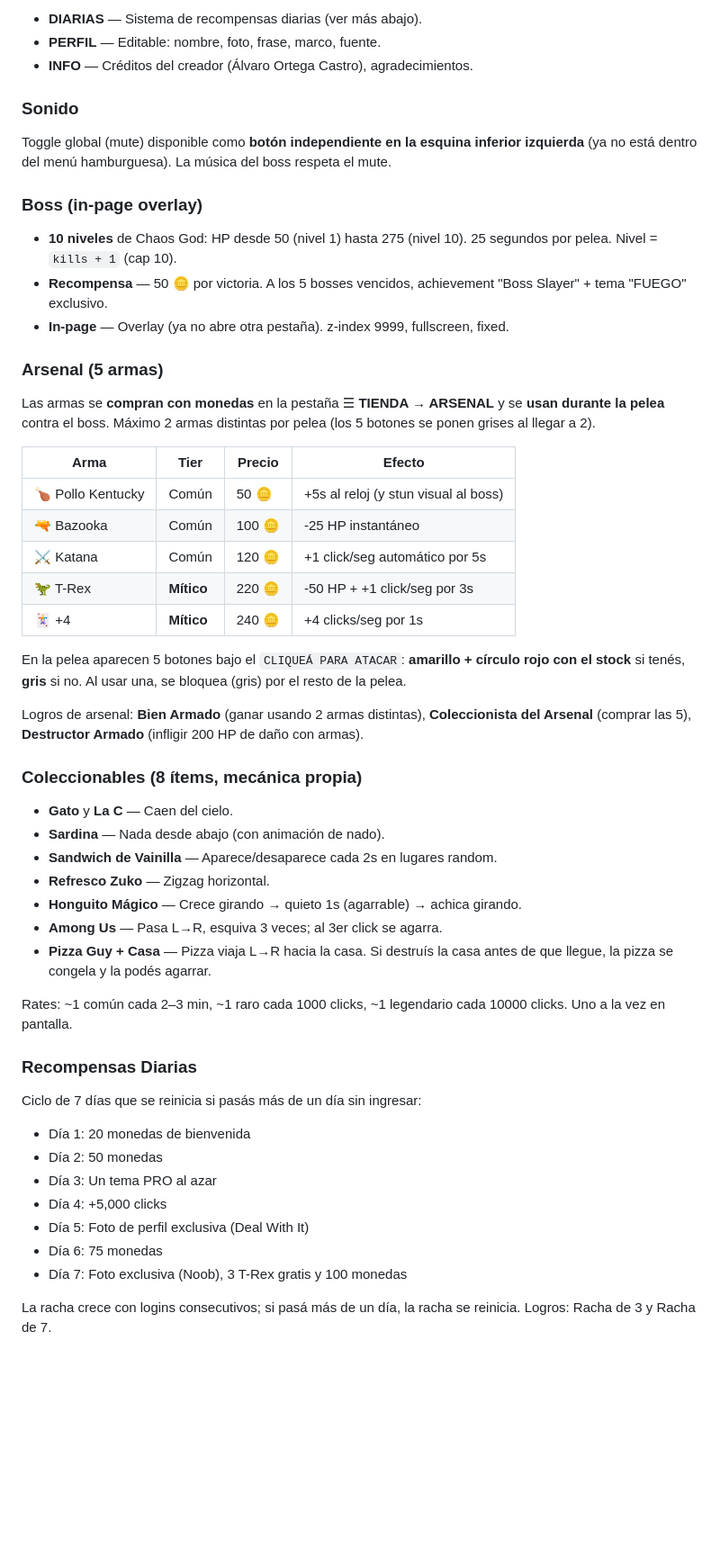
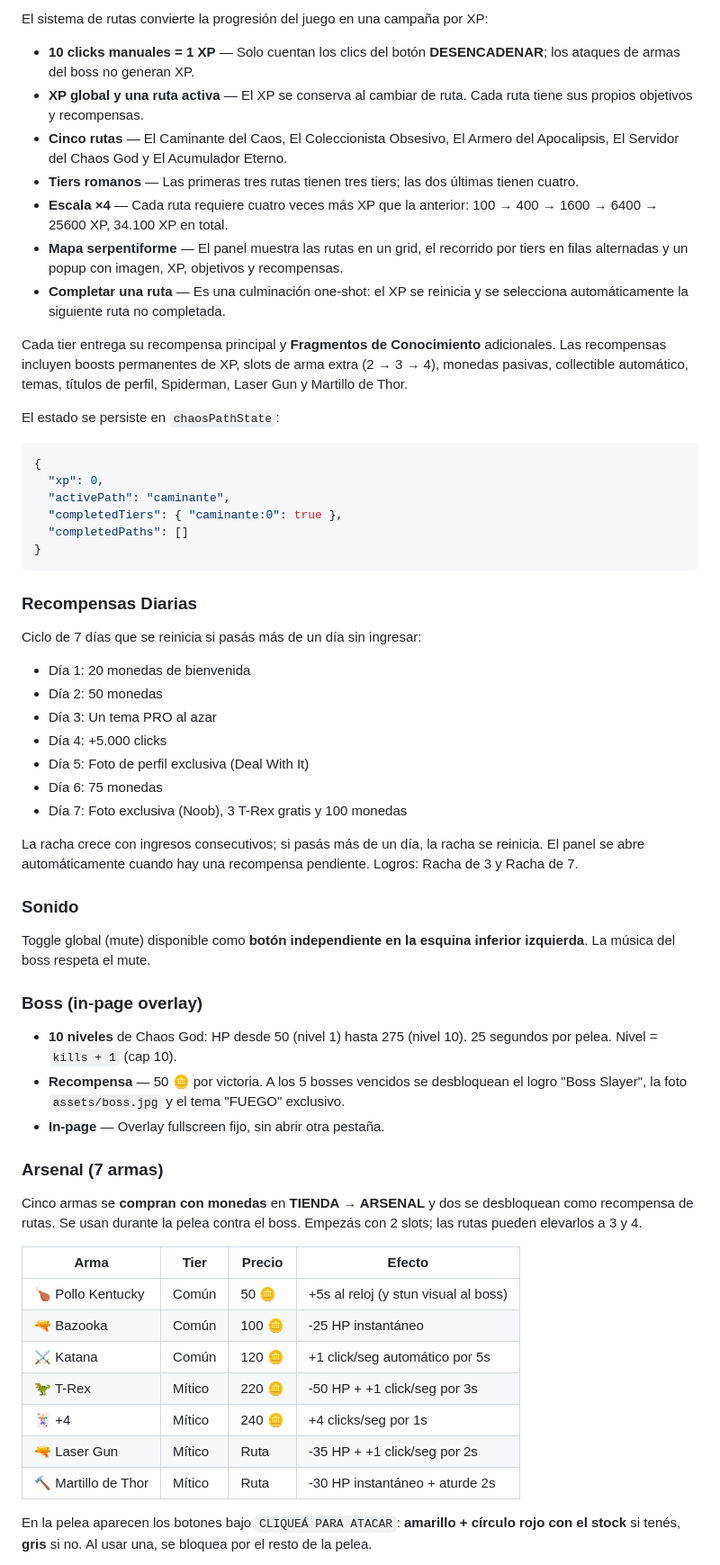
Before and after one commit to Alvaro8572/chaos-button, a Markdown page: README.md, the part around one of its changes. Shown at 90% size. Rendered like a GitHub page; blank space fills up the shorter version.

Commit message:
docs(readme): documentar rutas, recompensas diarias y estado actual

````diff
--- a/README.md
+++ b/README.md
@@ -69,45 +72,26 @@ Cada categoría se abre en el mismo menú mostrando sus subcategorías, con un b
 
-- **DIARIAS** — Sistema de recompensas diarias (ver más abajo).
-- **PERFIL** — Editable: nombre, foto, frase, marco, fuente.
-- **INFO** — Créditos del creador (Álvaro Ortega Castro), agradecimientos.
+El sistema de rutas convierte la progresión del juego en una campaña por XP:
 
-### Sonido
+- **10 clicks manuales = 1 XP** — Solo cuentan los clics del botón **DESENCADENAR**; los ataques de armas del boss no generan XP.
+- **XP global y una ruta activa** — El XP se conserva al cambiar de ruta. Cada ruta tiene sus propios objetivos y recompensas.
+- **Cinco rutas** — El Caminante del Caos, El Coleccionista Obsesivo, El Armero del Apocalipsis, El Servidor del Chaos God y El Acumulador Eterno.
+- **Tiers romanos** — Las primeras tres rutas tienen tres tiers; las dos últimas tienen cuatro.
+- **Escala ×4** — Cada ruta requiere cuatro veces más XP que la anterior: 100 → 400 → 1600 → 6400 → 25600 XP, 34.100 XP en total.
+- **Mapa serpentiforme** — El panel muestra las rutas en un grid, el recorrido por tiers en filas alternadas y un popup con imagen, XP, objetivos y recompensas.
+- **Completar una ruta** — Es una culminación one-shot: el XP se reinicia y se selecciona automáticamente la siguiente ruta no completada.
 
-Toggle global (mute) disponible como **botón independiente en la esquina inferior izquierda** (ya no está dentro del menú hamburguesa). La música del boss respeta el mute.
+Cada tier entrega su recompensa principal y **Fragmentos de Conocimiento** adicionales. Las recompensas incluyen boosts permanentes de XP, slots de arma extra (2 → 3 → 4), monedas pasivas, collectible automático, temas, títulos de perfil, Spiderman, Laser Gun y Martillo de Thor.
 
-### Boss (in-page overlay)
+El estado se persiste en `chaosPathState`:
 
-- **10 niveles** de Chaos God: HP desde 50 (nivel 1) hasta 275 (nivel 10). 25 segundos por pelea. Nivel = `kills + 1` (cap 10).
-- **Recompensa** — 50 🪙 por victoria. A los 5 bosses vencidos, achievement "Boss Slayer" + tema "FUEGO" exclusivo.
-- **In-page** — Overlay (ya no abre otra pestaña). z-index 9999, fullscreen, fixed.
-
-### Arsenal (5 armas)
-
-Las armas se **compran con monedas** en la pestaña ☰ **TIENDA → ARSENAL** y se **usan durante la pelea** contra el boss. Máximo 2 armas distintas por pelea (los 5 botones se ponen grises al llegar a 2).
-
-| Arma | Tier | Precio | Efecto |
-| --- | --- | --- | --- |
-| 🍗 Pollo Kentucky | Común | 50 🪙 | +5s al reloj (y stun visual al boss) |
-| 🔫 Bazooka | Común | 100 🪙 | -25 HP instantáneo |
-| ⚔️ Katana | Común | 120 🪙 | +1 click/seg automático por 5s |
-| 🦖 T-Rex | **Mítico** | 220 🪙 | -50 HP + +1 click/seg por 3s |
-| 🃏 +4 | **Mítico** | 240 🪙 | +4 clicks/seg por 1s |
-
-En la pelea aparecen 5 botones bajo el `CLIQUEÁ PARA ATACAR`: **amarillo + círculo rojo con el stock** si tenés, **gris** si no. Al usar una, se bloquea (gris) por el resto de la pelea.
-
-Logros de arsenal: **Bien Armado** (ganar usando 2 armas distintas), **Coleccionista del Arsenal** (comprar las 5), **Destructor Armado** (infligir 200 HP de daño con armas).
-
-### Coleccionables (8 ítems, mecánica propia)
-
-- **Gato** y **La C** — Caen del cielo.
-- **Sardina** — Nada desde abajo (con animación de nado).
-- **Sandwich de Vainilla** — Aparece/desaparece cada 2s en lugares random.
-- **Refresco Zuko** — Zigzag horizontal.
-- **Honguito Mágico** — Crece girando → quieto 1s (agarrable) → achica girando.
-- **Among Us** — Pasa L→R, esquiva 3 veces; al 3er click se agarra.
-- **Pizza Guy + Casa** — Pizza viaja L→R hacia la casa. Si destruís la casa antes de que llegue, la pizza se congela y la podés agarrar.
-
-Rates: ~1 común cada 2–3 min, ~1 raro cada 1000 clicks, ~1 legendario cada 10000 clicks. Uno a la vez en pantalla.
+```json
+{
+  "xp": 0,
+  "activePath": "caminante",
+  "completedTiers": { "caminante:0": true },
+  "completedPaths": []
+}
+```
 
 ### Recompensas Diarias
 
@@ -116,9 +100,36 @@ Ciclo de 7 días que se reinicia si pasás más de un día sin ingresar:
 - Día 1: 20 monedas de bienvenida
 - Día 2: 50 monedas
 - Día 3: Un tema PRO al azar
-- Día 4: +5,000 clicks
+- Día 4: +5.000 clicks
 - Día 5: Foto de perfil exclusiva (Deal With It)
 - Día 6: 75 monedas
 - Día 7: Foto exclusiva (Noob), 3 T-Rex gratis y 100 monedas
 
-La racha crece con logins consecutivos; si pasá más de un día, la racha se reinicia. Logros: Racha de 3 y Racha de 7.
+La racha crece con ingresos consecutivos; si pasás más de un día, la racha se reinicia. El panel se abre automáticamente cuando hay una recompensa pendiente. Logros: Racha de 3 y Racha de 7.
+
+### Sonido
+
+Toggle global (mute) disponible como **botón independiente en la esquina inferior izquierda**. La música del boss respeta el mute.
+
+### Boss (in-page overlay)
+
+- **10 niveles** de Chaos God: HP desde 50 (nivel 1) hasta 275 (nivel 10). 25 segundos por pelea. Nivel = `kills + 1` (cap 10).
+- **Recompensa** — 50 🪙 por victoria. A los 5 bosses vencidos se desbloquean el logro "Boss Slayer", la foto `assets/boss.jpg` y el tema "FUEGO" exclusivo.
+- **In-page** — Overlay fullscreen fijo, sin abrir otra pestaña.
+
+### Arsenal (7 armas)
+
+Cinco armas se **compran con monedas** en **TIENDA → ARSENAL** y dos se desbloquean como recompensa de rutas. Se usan durante la pelea contra el boss. Empezás con 2 slots; las rutas pueden elevarlos a 3 y 4.
+
+| Arma | Tier | Precio | Efecto |
+| --- | --- | --- | --- |
+| 🍗 Pollo Kentucky | Común | 50 🪙 | +5s al reloj (y stun visual al boss) |
+| 🔫 Bazooka | Común | 100 🪙 | -25 HP instantáneo |
+| ⚔️ Katana | Común | 120 🪙 | +1 click/seg automático por 5s |
+| 🦖 T-Rex | Mítico | 220 🪙 | -50 HP + +1 click/seg por 3s |
+| 🃏 +4 | Mítico | 240 🪙 | +4 clicks/seg por 1s |
+| 🔫 Laser Gun | Mítico | Ruta | -35 HP + +1 click/seg por 2s |
+| 🔨 Martillo de Thor | Mítico | Ruta | -30 HP instantáneo + aturde 2s |
+
+En la pelea aparecen los botones bajo `CLIQUEÁ PARA ATACAR`: **amarillo + círculo rojo con el stock** si tenés, **gris** si no. Al usar una, se bloquea por el resto de la pelea.
+
````
Also changed, not shown: other parts of README.md (+86 -44 lines).
